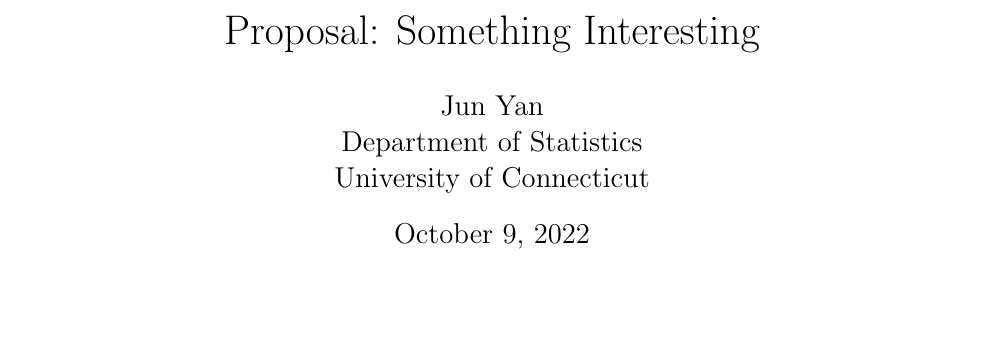
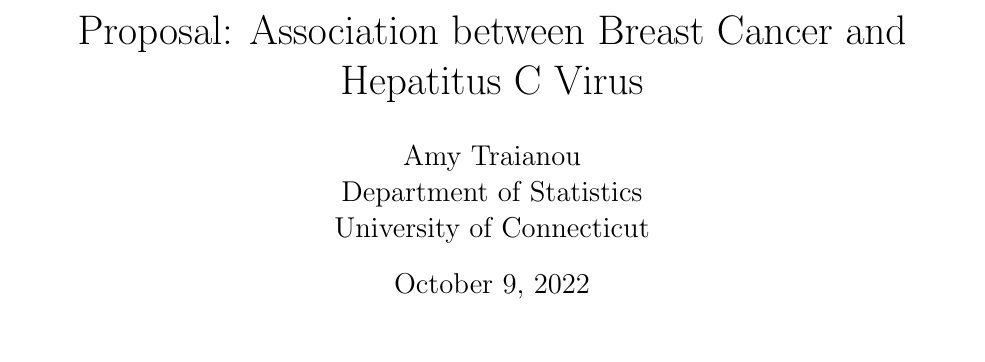
Before and after one commit to statds/course-paper-or-presentation-amytraianou, a LaTeX document (proposal/Proposal.tex): part of page 1 of 2, cut at the place of the change, the shorter picture padded with empty space. Compiled offline with pdfLaTeX.

Commit message:
Update Proposal.tex

```diff
--- a/proposal/Proposal.tex
+++ b/proposal/Proposal.tex
@@ -15,8 +15,8 @@
 
 %% meta data
 
-\title{Proposal: Something Interesting}
-\author{Jun Yan\\
+\title{Proposal: Association between Breast Cancer and Hepatitus C Virus}
+\author{Amy Traianou\\
   Department of Statistics\\
   University of Connecticut
 }
```
Also changed, not shown: proposal/Proposal.tex (4 more changed lines).
